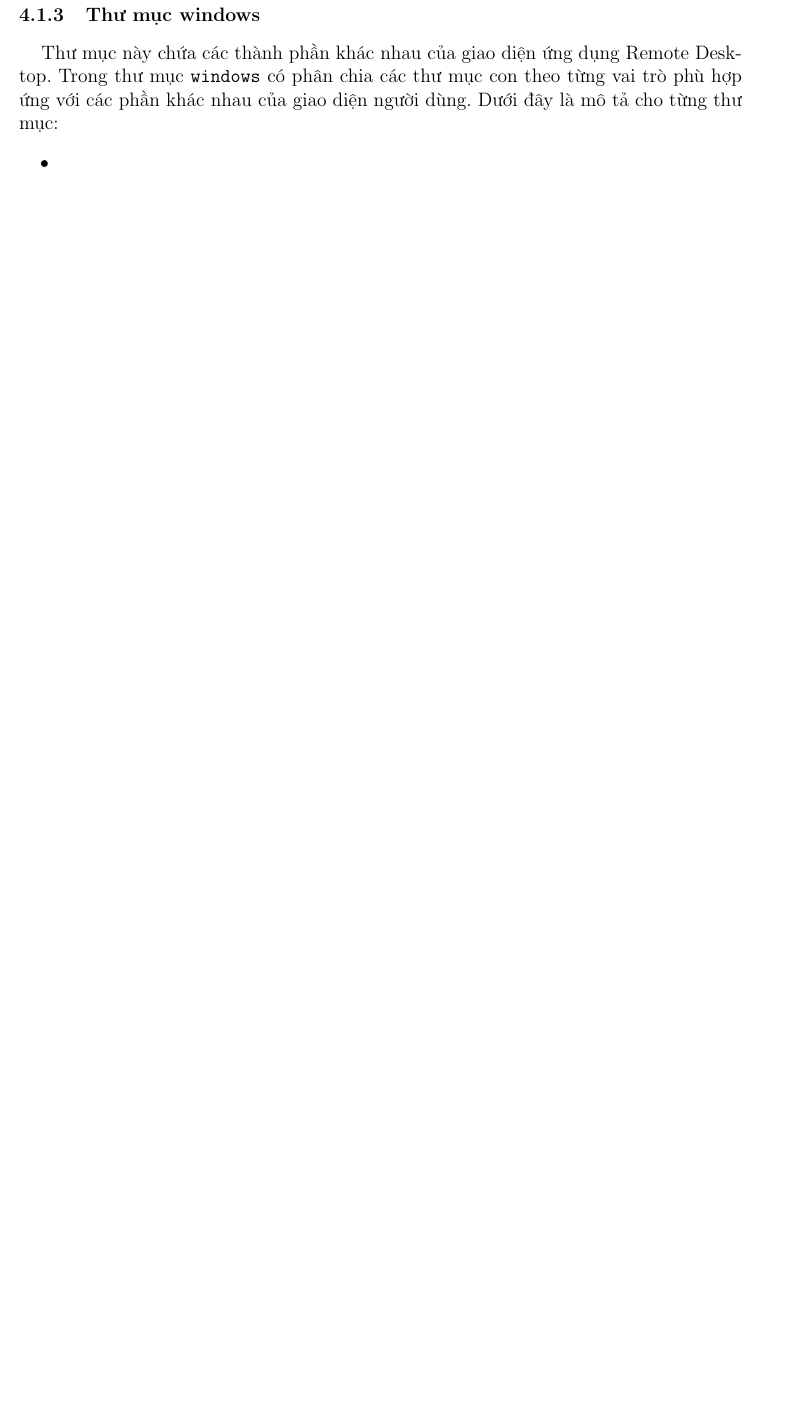
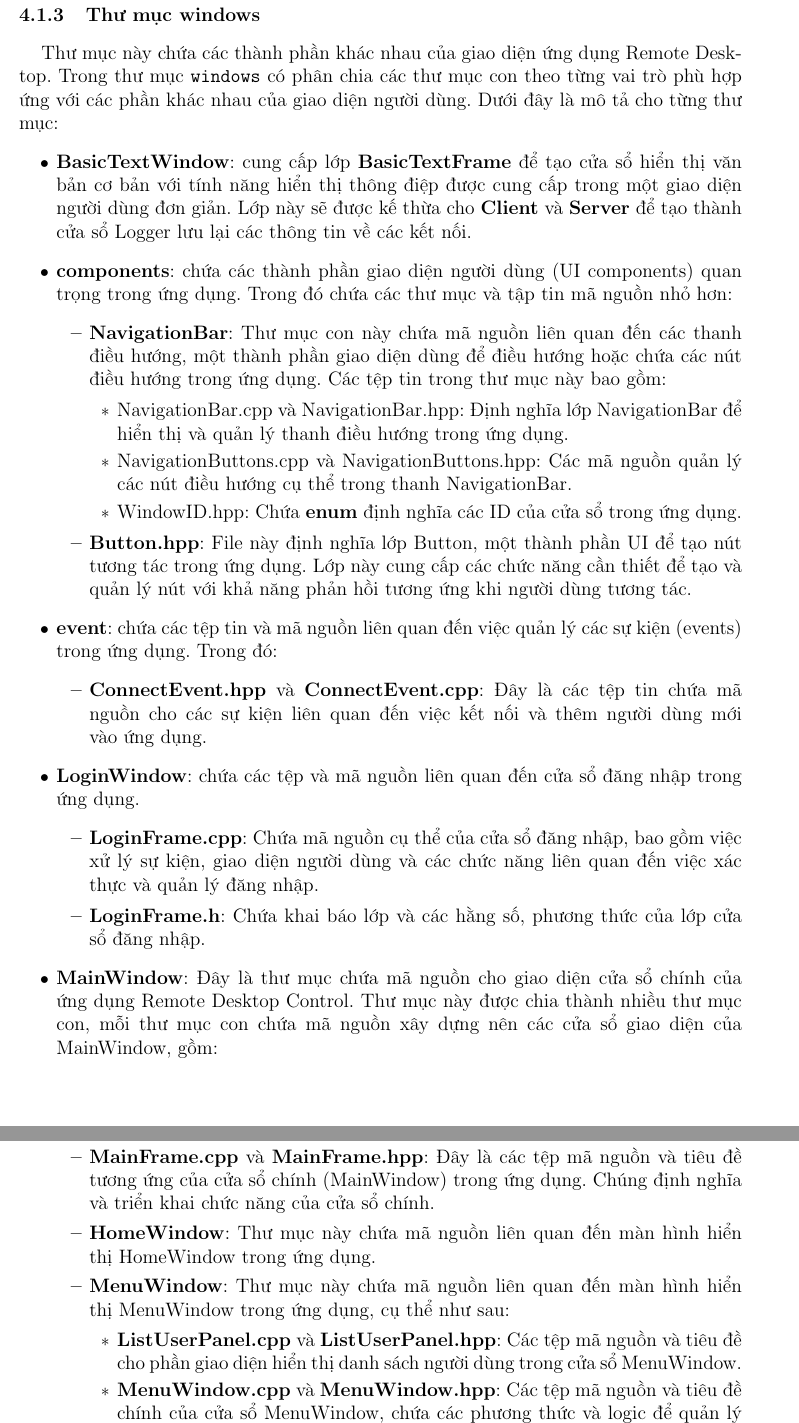
Before and after one commit to LongBaoCoder2/Remote-Desktop, a LaTeX document (documentation/main.tex, which reads documentation/latex/windowsFolder.tex): part of page 26 of 31 before the commit and two parts of pages 26 and 27 of 32 after it, the two joined at a grey line, cut so that both start at the same text, the shorter picture padded with empty space. Compiled offline with pdfLaTeX.

Commit message:
Add description for src\windows folder

```diff
--- /dev/null
+++ b/documentation/latex/windowsFolder.tex
@@ -0,0 +1,32 @@
+\subsubsection{Thư mục windows}
+Thư mục này chứa các thành phần khác nhau của giao diện ứng dụng Remote Desktop. Trong thư mục \verb|windows| có phân chia các thư mục con theo từng vai trò phù hợp ứng với các phần khác nhau của giao diện người dùng. Dưới đây là mô tả cho từng thư mục:
+\begin{itemize}
+	\item \textbf{BasicTextWindow}: cung cấp lớp \textbf{BasicTextFrame} để tạo cửa sổ hiển thị văn bản cơ bản với tính năng hiển thị thông điệp được cung cấp trong một giao diện người dùng đơn giản. Lớp này sẽ được kế thừa cho \textbf{Client} và \textbf{Server} để tạo thành cửa sổ Logger lưu lại các thông tin về các kết nối.
+	\item \textbf{components}: chứa các thành phần giao diện người dùng (UI components) quan trọng trong ứng dụng. Trong đó chứa các thư mục và tập tin mã nguồn nhỏ hơn:
+	\begin{itemize}
+		\item \textbf{NavigationBar}: Thư mục con này chứa mã nguồn liên quan đến các thanh điều hướng, một thành phần giao diện dùng để điều hướng hoặc chứa các nút điều hướng trong ứng dụng. Các tệp tin trong thư mục này bao gồm:
+		\begin{itemize}
+			\item NavigationBar.cpp và NavigationBar.hpp: Định nghĩa lớp NavigationBar để hiển thị và quản lý thanh điều hướng trong ứng dụng.
+			\item NavigationButtons.cpp và NavigationButtons.hpp: Các mã nguồn quản lý các nút điều hướng cụ thể trong thanh NavigationBar.
+			\item WindowID.hpp: Chứa \textbf{enum} định nghĩa các ID của cửa sổ trong ứng dụng.
+		\end{itemize}
+		\item \textbf{Button.hpp}: File này định nghĩa lớp Button, một thành phần UI để tạo nút tương tác trong ứng dụng. Lớp này cung cấp các chức năng cần thiết để tạo và quản lý nút với khả năng phản hồi tương ứng khi người dùng tương tác.
+	\end{itemize}
+	\item \textbf{event}: chứa các tệp tin và mã nguồn liên quan đến việc quản lý các sự kiện (events) trong ứng dụng. Trong đó:
+	\begin{itemize}
+		\item \textbf{ConnectEvent.hpp} và \textbf{ConnectEvent.cpp}: Đây là các tệp tin chứa mã nguồn cho các sự kiện liên quan đến việc kết nối và thêm người dùng mới vào ứng dụng.
+	\end{itemize}
+	\item \textbf{LoginWindow}: chứa các tệp và mã nguồn liên quan đến cửa sổ đăng nhập trong ứng dụng.
+	\begin{itemize}
+		\item \textbf{LoginFrame.cpp}: Chứa mã nguồn cụ thể của cửa sổ đăng nhập, bao gồm việc xử lý sự kiện, giao diện người dùng và các chức năng liên quan đến việc xác thực và quản lý đăng nhập.
+		\item \textbf{LoginFrame.h}: Chứa khai báo lớp và các hằng số, phương thức của lớp cửa sổ đăng nhập.
+	\end{itemize}
+	\item \textbf{MainWindow}: Đây là thư mục chứa mã nguồn cho giao diện cửa sổ chính của ứng dụng Remote Desktop Control. Thư mục này được chia thành nhiều thư mục con, mỗi thư mục con chứa mã nguồn xây dựng nên các cửa sổ giao diện của MainWindow, gồm:
+	\begin{itemize}
+		\item \textbf{MainFrame.cpp} và \textbf{MainFrame.hpp}: Đây là các tệp mã nguồn và tiêu đề tương ứng của cửa sổ chính (MainWindow) trong ứng dụng. Chúng định nghĩa và triển khai chức năng của cửa sổ chính.
+		\item \textbf{HomeWindow}: Thư mục này chứa mã nguồn liên quan đến màn hình hiển thị HomeWindow trong ứng dụng.
+		\item \textbf{MenuWindow}: Thư mục này chứa mã nguồn liên quan đến màn hình hiển thị MenuWindow trong ứng dụng, cụ thể như sau:
+		\begin{itemize}
+			\item \textbf{ListUserPanel.cpp} và \textbf{ListUserPanel.hpp}: Các tệp mã nguồn và tiêu đề cho phần giao diện hiển thị danh sách người dùng trong cửa sổ MenuWindow.
+			\item \textbf{MenuWindow.cpp} và \textbf{MenuWindow.hpp}: Các tệp mã nguồn và tiêu đề chính của cửa sổ MenuWindow, chứa các phương thức và logic để quản lý và hiển thị menu chính của ứng dụng.
+			\item \textbf{UserAddDialog.cpp} và \textbf{UserAddDialog.hpp}: Các tệp mã nguồn và tiêu đề cho cửa sổ hoặc hộp thoại (dialog) thêm người dùng vào ứng dụng.
```
Also changed, not shown: documentation/latex/file_organization.tex (+2 -7 lines), documentation/latex/windowsFolder.tex (6 more changed lines), 6 other files.
